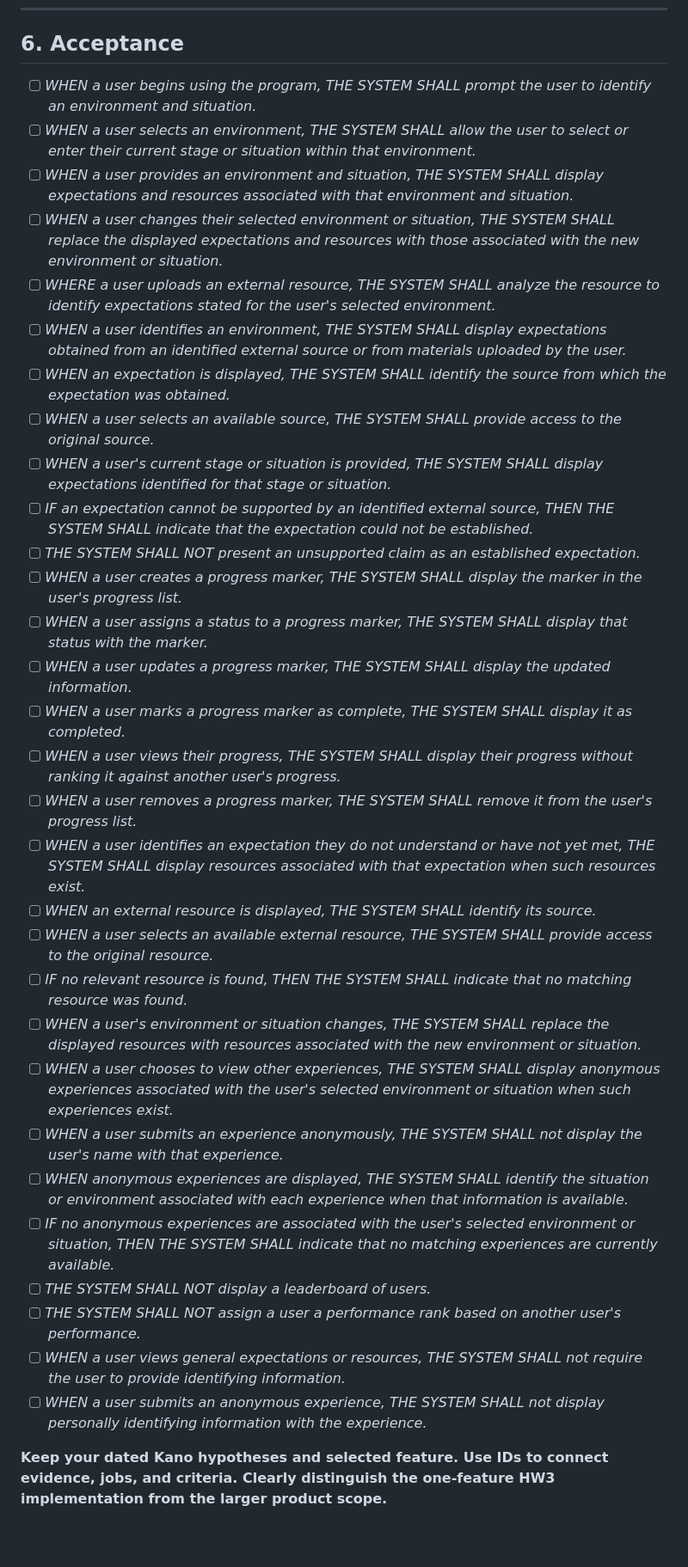
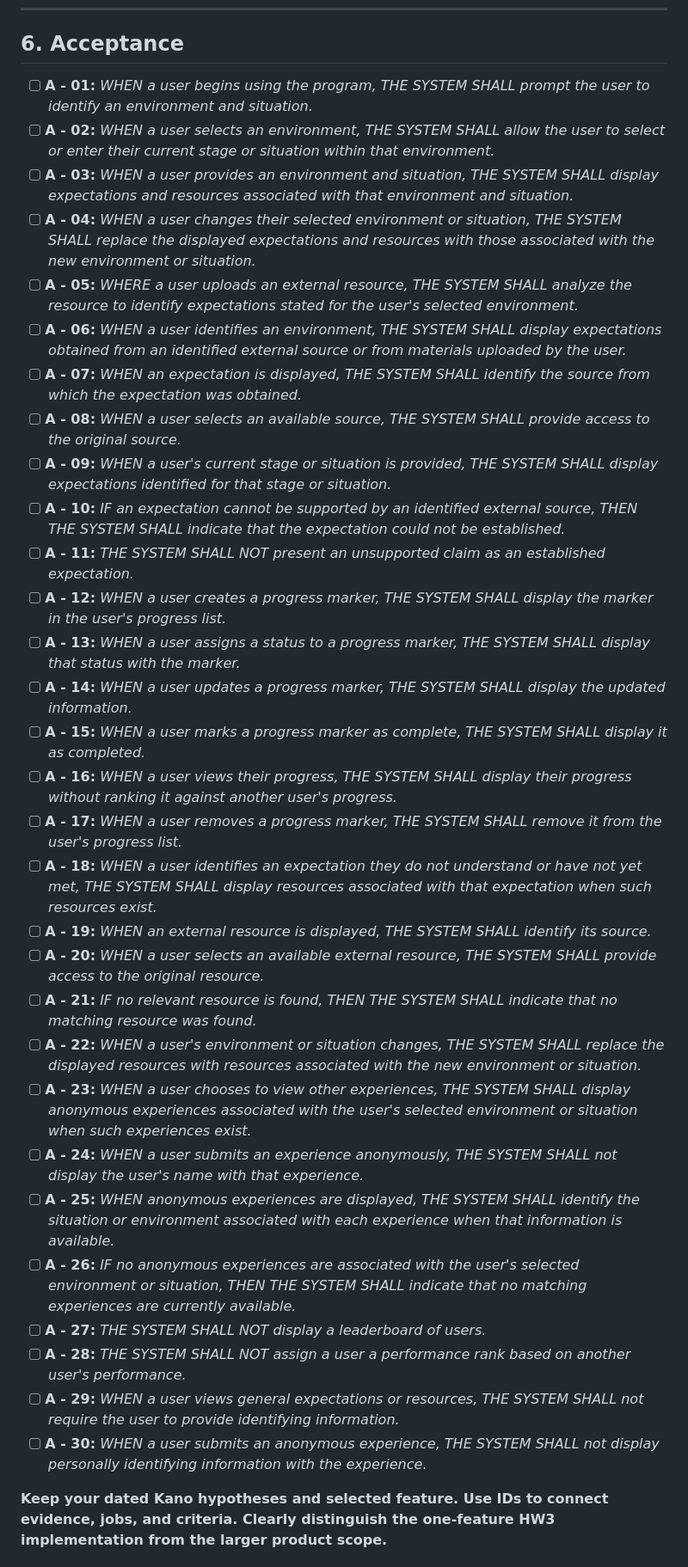
Before and after one commit to kylascott11/mgt3745-hw3, a Markdown page: context/FEATURES.md, the part around the change. Shown at 86% size. GitHub-like rendering; blank space fills up the shorter version.

Commit message:
Add IDs to acceptance statements in FEATURES.md

```diff
--- a/context/FEATURES.md
+++ b/context/FEATURES.md
@@ -98,36 +98,36 @@ Status: ACTIVE. Copy and revise your own HW2 FEATURES.md here.
 
 ## 6. Acceptance
 
-- [ ] *WHEN a user begins using the program, THE SYSTEM SHALL prompt the user to identify an environment and situation.*
-- [ ] *WHEN a user selects an environment, THE SYSTEM SHALL allow the user to select or enter their current stage or situation within that environment.*
-- [ ] *WHEN a user provides an environment and situation, THE SYSTEM SHALL display expectations and resources associated with that environment and situation.*
-- [ ] *WHEN a user changes their selected environment or situation, THE SYSTEM SHALL replace the displayed expectations and resources with those associated with the new environment or situation.*
-- [ ] *WHERE a user uploads an external resource, THE SYSTEM SHALL analyze the resource to identify expectations stated for the user's selected environment.*
-- [ ] *WHEN a user identifies an environment, THE SYSTEM SHALL display expectations obtained from an identified external source or from materials uploaded by the user.*
-- [ ] *WHEN an expectation is displayed, THE SYSTEM SHALL identify the source from which the expectation was obtained.*
-- [ ] *WHEN a user selects an available source, THE SYSTEM SHALL provide access to the original source.*
-- [ ] *WHEN a user's current stage or situation is provided, THE SYSTEM SHALL display expectations identified for that stage or situation.*
-- [ ] *IF an expectation cannot be supported by an identified external source, THEN THE SYSTEM SHALL indicate that the expectation could not be established.*
-- [ ] *THE SYSTEM SHALL NOT present an unsupported claim as an established expectation.*
-- [ ] *WHEN a user creates a progress marker, THE SYSTEM SHALL display the marker in the user's progress list.*
-- [ ] *WHEN a user assigns a status to a progress marker, THE SYSTEM SHALL display that status with the marker.*
-- [ ] *WHEN a user updates a progress marker, THE SYSTEM SHALL display the updated information.*
-- [ ] *WHEN a user marks a progress marker as complete, THE SYSTEM SHALL display it as completed.*
-- [ ] *WHEN a user views their progress, THE SYSTEM SHALL display their progress without ranking it against another user's progress.*
-- [ ] *WHEN a user removes a progress marker, THE SYSTEM SHALL remove it from the user's progress list.*
-- [ ] *WHEN a user identifies an expectation they do not understand or have not yet met, THE SYSTEM SHALL display resources associated with that expectation when such resources exist.*
-- [ ] *WHEN an external resource is displayed, THE SYSTEM SHALL identify its source.*
-- [ ] *WHEN a user selects an available external resource, THE SYSTEM SHALL provide access to the original resource.*
-- [ ] *IF no relevant resource is found, THEN THE SYSTEM SHALL indicate that no matching resource was found.*
-- [ ] *WHEN a user's environment or situation changes, THE SYSTEM SHALL replace the displayed resources with resources associated with the new environment or situation.*
-- [ ] *WHEN a user chooses to view other experiences, THE SYSTEM SHALL display anonymous experiences associated with the user's selected environment or situation when such experiences exist.*
-- [ ] *WHEN a user submits an experience anonymously, THE SYSTEM SHALL not display the user's name with that experience.*
-- [ ] *WHEN anonymous experiences are displayed, THE SYSTEM SHALL identify the situation or environment associated with each experience when that information is available.*
-- [ ] *IF no anonymous experiences are associated with the user's selected environment or situation, THEN THE SYSTEM SHALL indicate that no matching experiences are currently available.*
-- [ ] *THE SYSTEM SHALL NOT display a leaderboard of users.*
-- [ ] *THE SYSTEM SHALL NOT assign a user a performance rank based on another user's performance.*
-- [ ] *WHEN a user views general expectations or resources, THE SYSTEM SHALL not require the user to provide identifying information.*
-- [ ] *WHEN a user submits an anonymous experience, THE SYSTEM SHALL not display personally identifying information with the experience.*
+- [ ] **A - 01:** *WHEN a user begins using the program, THE SYSTEM SHALL prompt the user to identify an environment and situation.*
+- [ ] **A - 02:** *WHEN a user selects an environment, THE SYSTEM SHALL allow the user to select or enter their current stage or situation within that environment.*
+- [ ] **A - 03:** *WHEN a user provides an environment and situation, THE SYSTEM SHALL display expectations and resources associated with that environment and situation.*
+- [ ] **A - 04:** *WHEN a user changes their selected environment or situation, THE SYSTEM SHALL replace the displayed expectations and resources with those associated with the new environment or situation.*
+- [ ] **A - 05:** *WHERE a user uploads an external resource, THE SYSTEM SHALL analyze the resource to identify expectations stated for the user's selected environment.*
+- [ ] **A - 06:** *WHEN a user identifies an environment, THE SYSTEM SHALL display expectations obtained from an identified external source or from materials uploaded by the user.*
+- [ ] **A - 07:** *WHEN an expectation is displayed, THE SYSTEM SHALL identify the source from which the expectation was obtained.*
+- [ ] **A - 08:** *WHEN a user selects an available source, THE SYSTEM SHALL provide access to the original source.*
+- [ ] **A - 09:** *WHEN a user's current stage or situation is provided, THE SYSTEM SHALL display expectations identified for that stage or situation.*
+- [ ] **A - 10:** *IF an expectation cannot be supported by an identified external source, THEN THE SYSTEM SHALL indicate that the expectation could not be established.*
+- [ ] **A - 11:** *THE SYSTEM SHALL NOT present an unsupported claim as an established expectation.*
+- [ ] **A - 12:** *WHEN a user creates a progress marker, THE SYSTEM SHALL display the marker in the user's progress list.*
+- [ ] **A - 13:** *WHEN a user assigns a status to a progress marker, THE SYSTEM SHALL display that status with the marker.*
+- [ ] **A - 14:** *WHEN a user updates a progress marker, THE SYSTEM SHALL display the updated information.*
+- [ ] **A - 15:** *WHEN a user marks a progress marker as complete, THE SYSTEM SHALL display it as completed.*
+- [ ] **A - 16:** *WHEN a user views their progress, THE SYSTEM SHALL display their progress without ranking it against another user's progress.*
+- [ ] **A - 17:** *WHEN a user removes a progress marker, THE SYSTEM SHALL remove it from the user's progress list.*
+- [ ] **A - 18:** *WHEN a user identifies an expectation they do not understand or have not yet met, THE SYSTEM SHALL display resources associated with that expectation when such resources exist.*
+- [ ] **A - 19:** *WHEN an external resource is displayed, THE SYSTEM SHALL identify its source.*
+- [ ] **A - 20:** *WHEN a user selects an available external resource, THE SYSTEM SHALL provide access to the original resource.*
+- [ ] **A - 21:** *IF no relevant resource is found, THEN THE SYSTEM SHALL indicate that no matching resource was found.*
+- [ ] **A - 22:** *WHEN a user's environment or situation changes, THE SYSTEM SHALL replace the displayed resources with resources associated with the new environment or situation.*
+- [ ] **A - 23:** *WHEN a user chooses to view other experiences, THE SYSTEM SHALL display anonymous experiences associated with the user's selected environment or situation when such experiences exist.*
+- [ ] **A - 24:** *WHEN a user submits an experience anonymously, THE SYSTEM SHALL not display the user's name with that experience.*
+- [ ] **A - 25:** *WHEN anonymous experiences are displayed, THE SYSTEM SHALL identify the situation or environment associated with each experience when that information is available.*
+- [ ] **A - 26:** *IF no anonymous experiences are associated with the user's selected environment or situation, THEN THE SYSTEM SHALL indicate that no matching experiences are currently available.*
+- [ ] **A - 27:** *THE SYSTEM SHALL NOT display a leaderboard of users.*
+- [ ] **A - 28:** *THE SYSTEM SHALL NOT assign a user a performance rank based on another user's performance.*
+- [ ] **A - 29:** *WHEN a user views general expectations or resources, THE SYSTEM SHALL not require the user to provide identifying information.*
+- [ ] **A - 30:** *WHEN a user submits an anonymous experience, THE SYSTEM SHALL not display personally identifying information with the experience.*
 
 **Keep your dated Kano hypotheses and selected feature. Use IDs to connect evidence, jobs, and criteria. Clearly distinguish the one-feature HW3 implementation from the larger product scope.**
 
```
